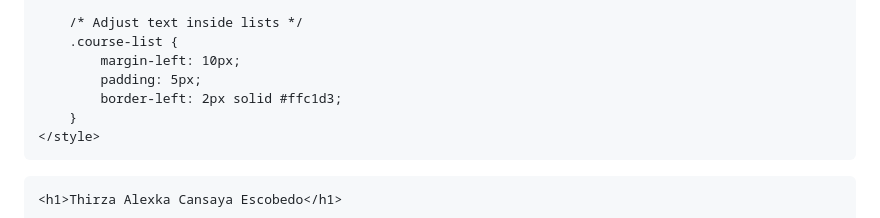
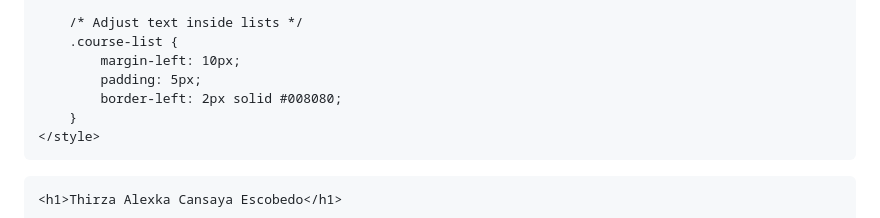
Before and after one commit to ThirzaAlexkaCansayaEscobedo/ThirzaCansaya, a Markdown page: README.md, the part around the change. Drawn GitHub-style.

```diff
--- a/README.md
+++ b/README.md
@@ -85,7 +85,7 @@
         .course-list {
             margin-left: 10px;
             padding: 5px;
-            border-left: 2px solid #ffc1d3;
+            border-left: 2px solid #008080;
         }
     </style>
 </head>
```
